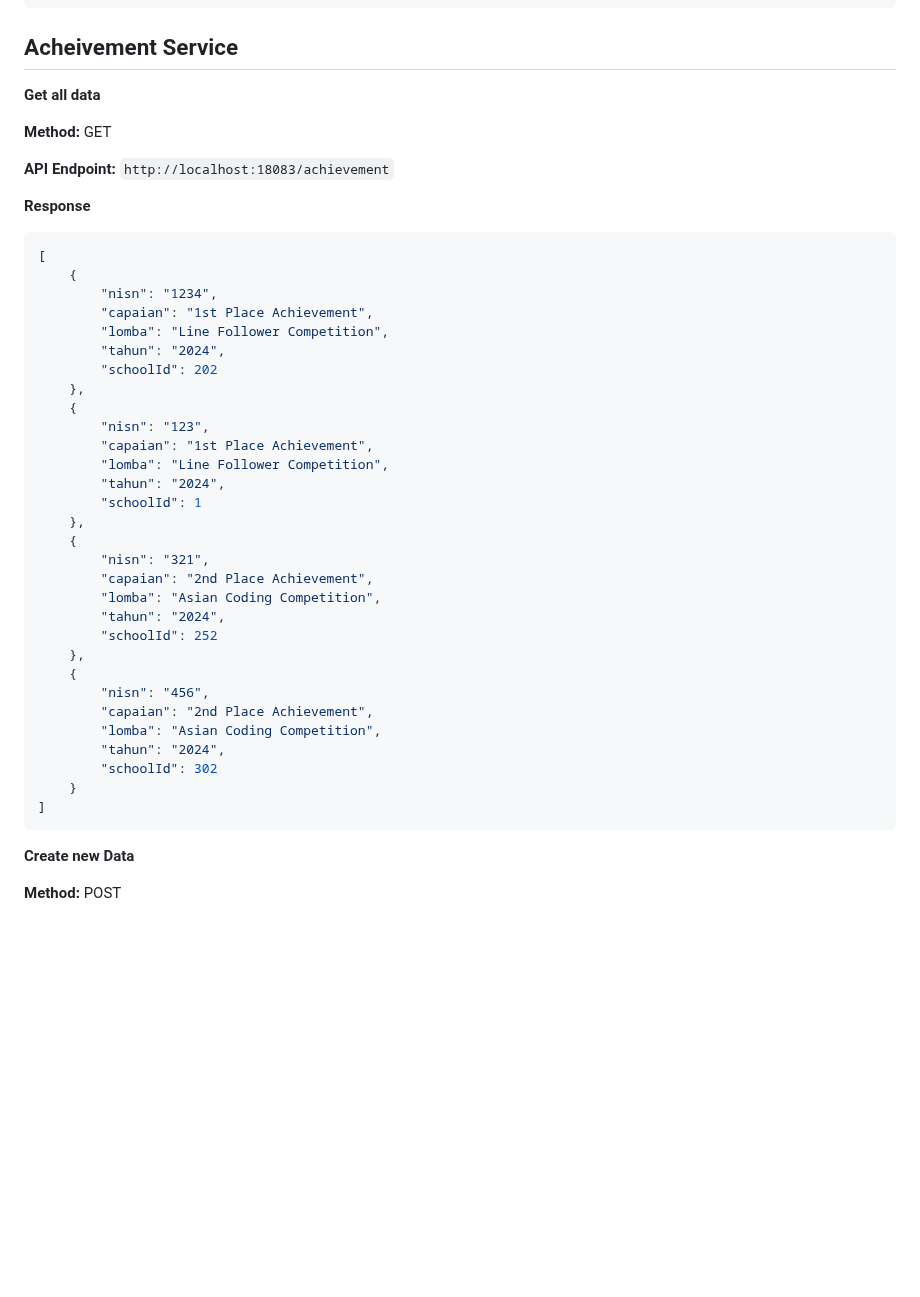
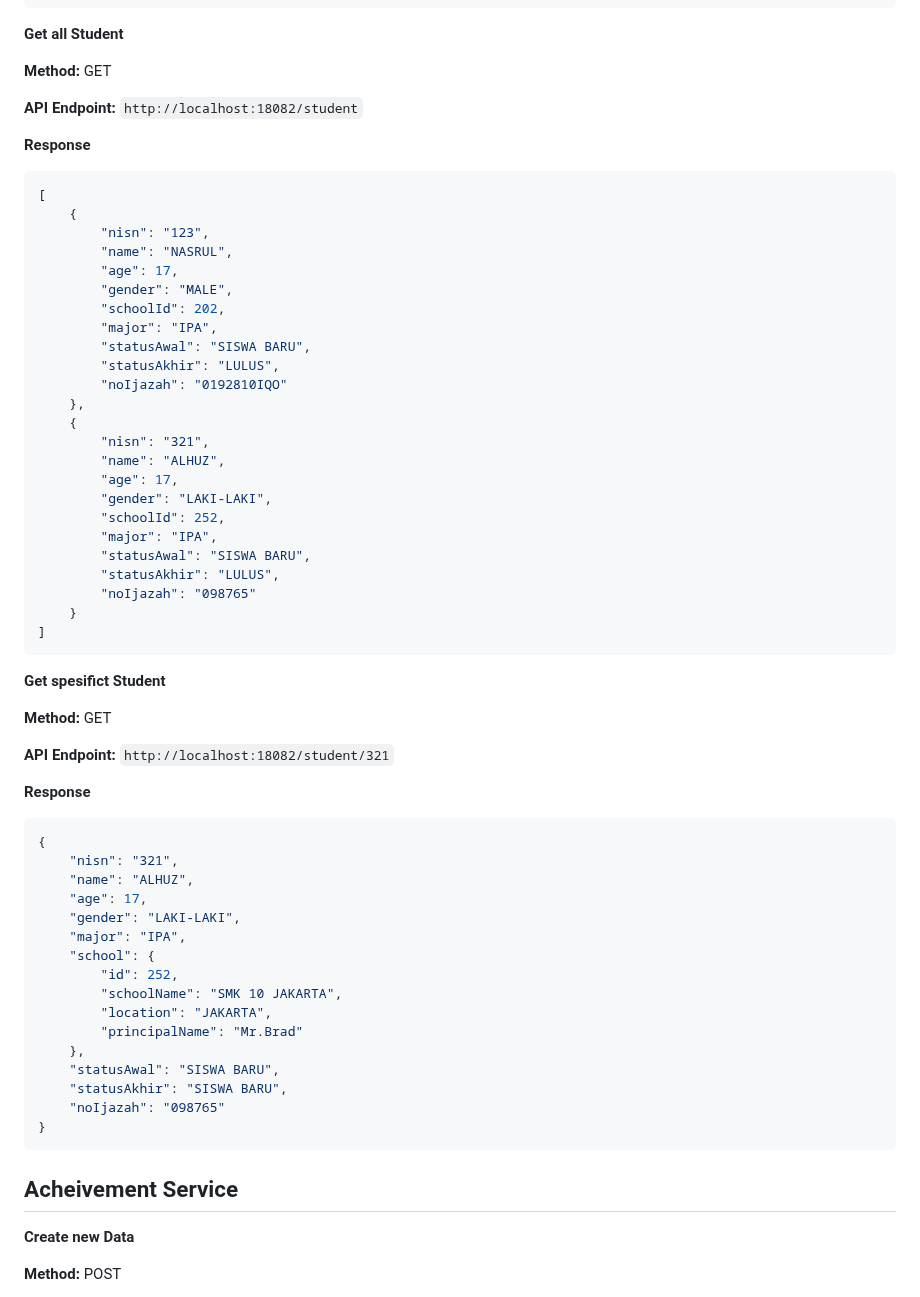
Before and after one commit to Alhuzsyam/school-microservices, a Markdown page: README.md, the part around one of its changes. Rendered like a GitHub page; blank space fills up the shorter version.

````diff
--- a/README.md
+++ b/README.md
@@ -141,47 +141,67 @@ Overall, an API Gateway provides a centralized and efficient way to manage acces
 	"statusAwal": "SISWA BARU"
 }
 ```
-
-## Acheivement Service
-**Get all data**
+**Get all Student**
 
 **Method:** GET
 
-**API Endpoint:** `http://localhost:18083/achievement`
+**API Endpoint:** `http://localhost:18082/student`
 
 **Response**
 ```json
 [
 	{
-		"nisn": "1234",
-		"capaian": "1st Place Achievement",
-		"lomba": "Line Follower Competition",
-		"tahun": "2024",
-		"schoolId": 202
-	},
-	{
 		"nisn": "123",
-		"capaian": "1st Place Achievement",
-		"lomba": "Line Follower Competition",
-		"tahun": "2024",
-		"schoolId": 1
+		"name": "NASRUL",
+		"age": 17,
+		"gender": "MALE",
+		"schoolId": 202,
+		"major": "IPA",
+		"statusAwal": "SISWA BARU",
+		"statusAkhir": "LULUS",
+		"noIjazah": "0192810IQO"
 	},
 	{
 		"nisn": "321",
-		"capaian": "2nd Place Achievement",
-		"lomba": "Asian Coding Competition",
-		"tahun": "2024",
-		"schoolId": 252
-	},
-	{
-		"nisn": "456",
-		"capaian": "2nd Place Achievement",
-		"lomba": "Asian Coding Competition",
-		"tahun": "2024",
-		"schoolId": 302
+		"name": "ALHUZ",
+		"age": 17,
+		"gender": "LAKI-LAKI",
+		"schoolId": 252,
+		"major": "IPA",
+		"statusAwal": "SISWA BARU",
+		"statusAkhir": "LULUS",
+		"noIjazah": "098765"
 	}
 ]
 ```
+
+**Get spesifict Student**
+
+**Method:** GET
+
+**API Endpoint:** `http://localhost:18082/student/321`
+
+**Response**
+```json
+{
+	"nisn": "321",
+	"name": "ALHUZ",
+	"age": 17,
+	"gender": "LAKI-LAKI",
+	"major": "IPA",
+	"school": {
+		"id": 252,
+		"schoolName": "SMK 10 JAKARTA",
+		"location": "JAKARTA",
+		"principalName": "Mr.Brad"
+	},
+	"statusAwal": "SISWA BARU",
+	"statusAkhir": "SISWA BARU",
+	"noIjazah": "098765"
+}
+```
+
+## Acheivement Service
 **Create new Data**
 
 **Method:** POST
````
Also changed, not shown: other parts of README.md (+25 -0 lines).
